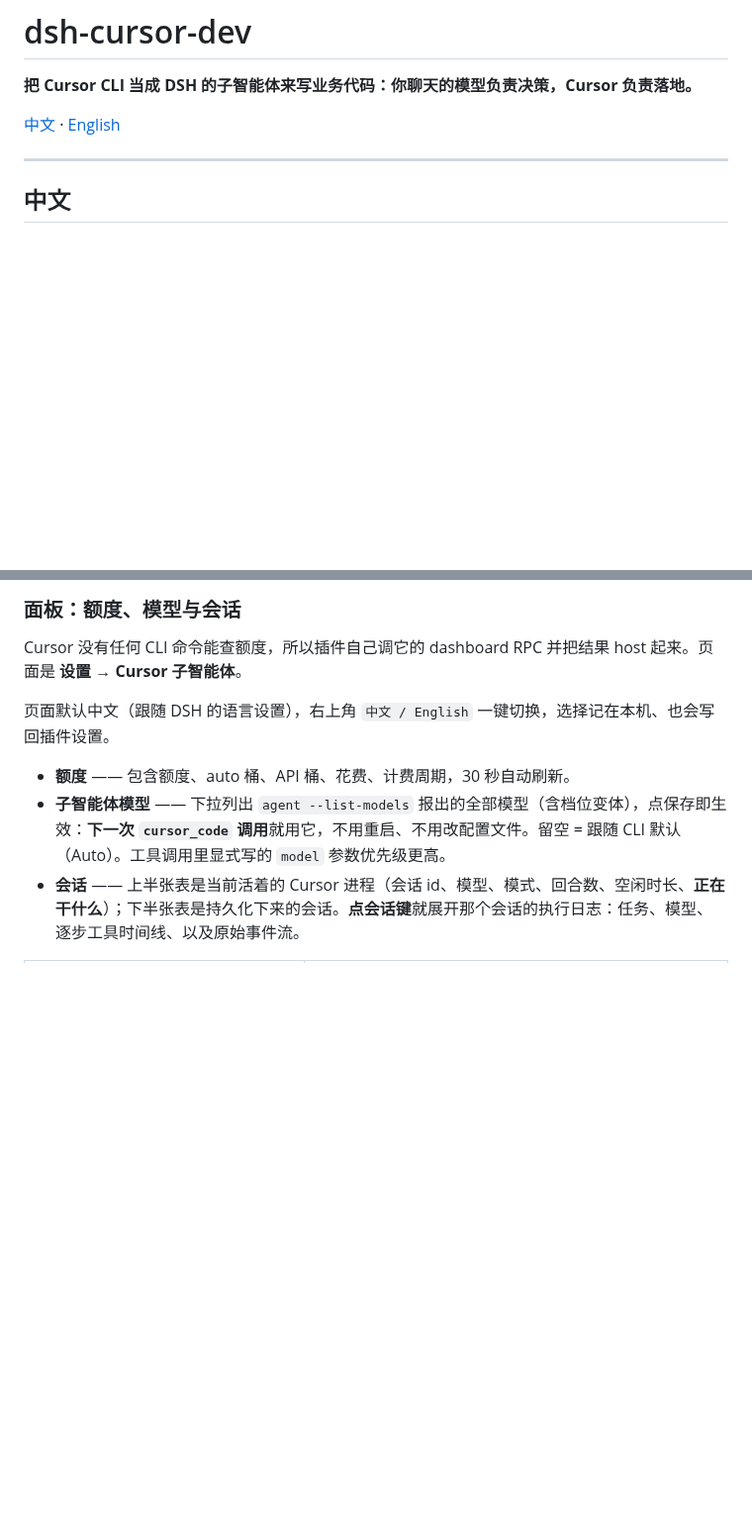
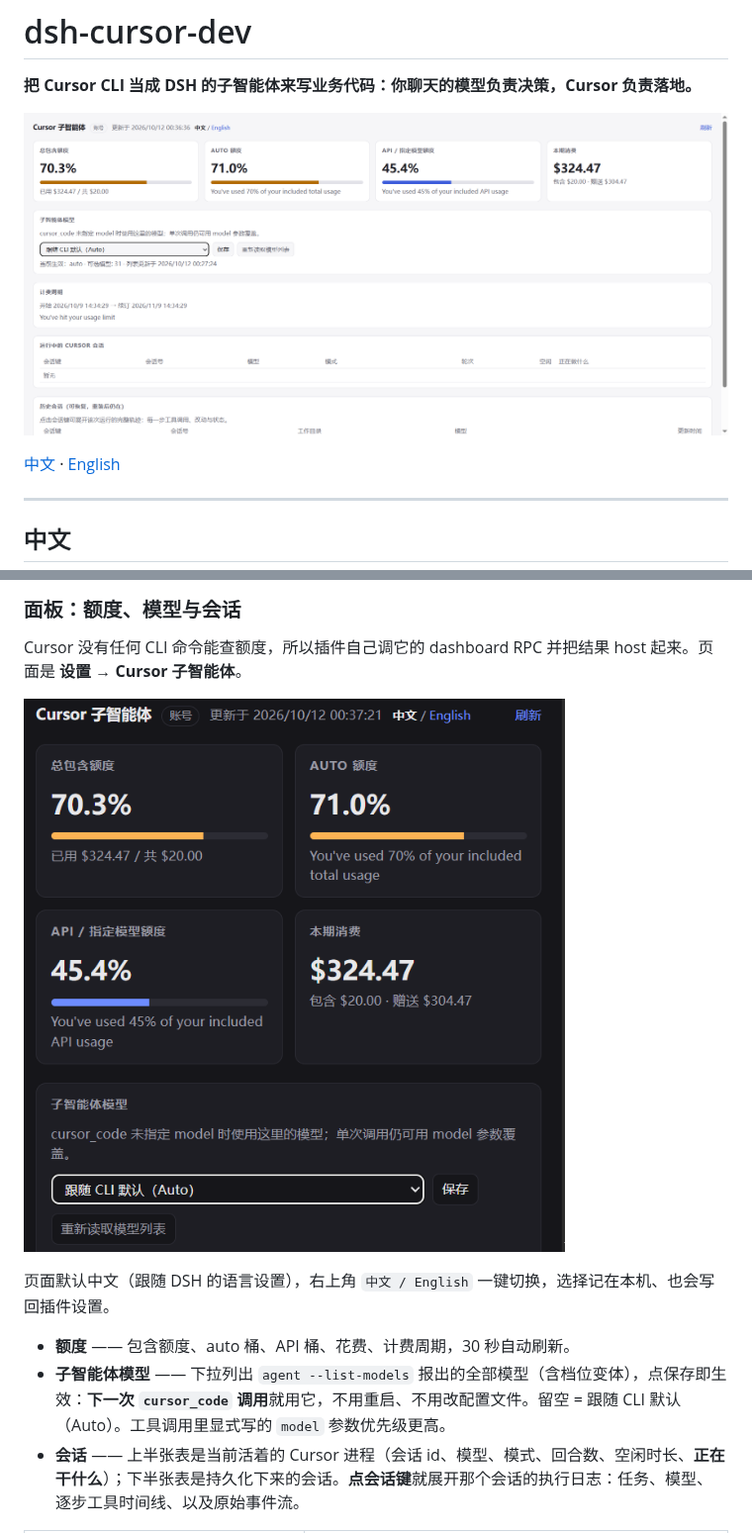
Before and after one commit to Dclef/dsh-cursor-dev, a Markdown page: README.md, 2 parts joined by grey strips. Shown at 99% size. Rendered like a GitHub page; pictures changed too: screenshots/panel-zh-settings.png (added), screenshots/panel-zh.png (added); blank space fills up the shorter version.

```diff
--- a/README.md
+++ b/README.md
@@ -1,6 +1,8 @@
 # dsh-cursor-dev
 
 **把 Cursor CLI 当成 DSH 的子智能体来写业务代码：你聊天的模型负责决策，Cursor 负责落地。**
+
+![Cursor 面板：额度、子智能体模型与会话](screenshots/panel-zh.png)
 
 [中文](#中文) · [English](#english)
 
@@ -87,6 +105,8 @@ dsh plugin add dsh-cursor-dev
 
 Cursor 没有任何 CLI 命令能查额度，所以插件自己调它的 dashboard RPC 并把结果 host 起来。页面是 **设置 → Cursor 子智能体**。
 
+![设置里的 Cursor 子智能体](screenshots/panel-zh-settings.png)
+
 页面默认中文（跟随 DSH 的语言设置），右上角 `中文 / English` 一键切换，选择记在本机、也会写回插件设置。
 
 - **额度** —— 包含额度、auto 桶、API 桶、花费、计费周期，30 秒自动刷新。
```
Also changed, not shown: other parts of README.md (+30 -2 lines), 1 other file.
